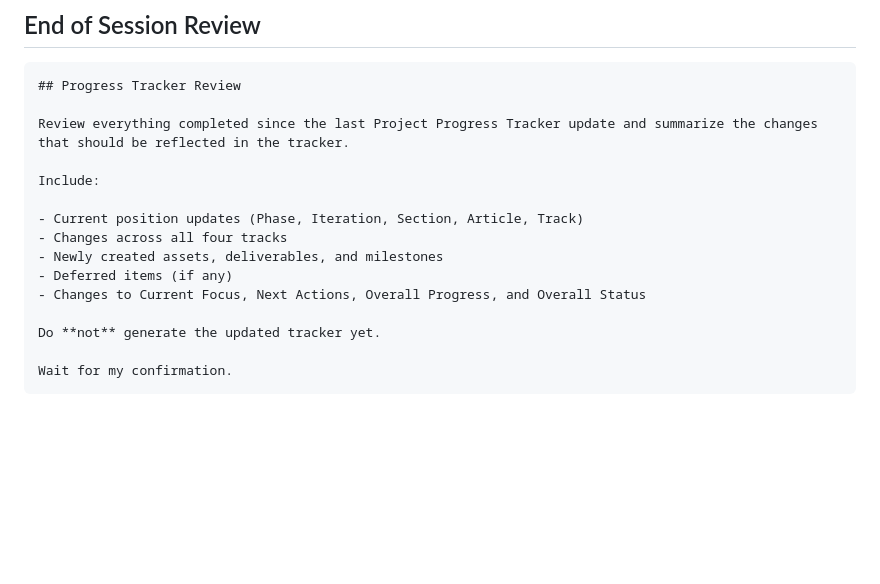
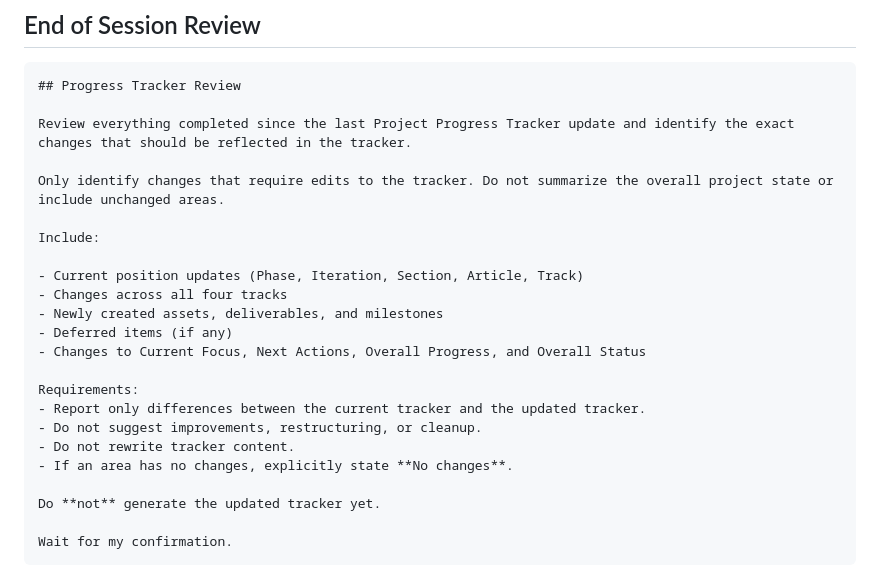
Before and after one commit to NakkaNithish27/DevOps-Engineer-Path, a Markdown page: Lets_Get_High_Package_Job/High_ROI_Plan/Chat GPT Session Prompt.md, the part around the change. GitHub-like rendering; blank space fills up the shorter version.

Commit message:
Revise Progress Tracker Review instructions
Clarify instructions for the Progress Tracker Review section, emphasizing the need to identify exact changes and report only differences.

````diff
--- a/Lets_Get_High_Package_Job/High_ROI_Plan/Chat GPT Session Prompt.md
+++ b/Lets_Get_High_Package_Job/High_ROI_Plan/Chat GPT Session Prompt.md
@@ -138,7 +138,9 @@ Based on everything I have completed so far in this iteration, help me complete
 ```markdown
 ## Progress Tracker Review
 
-Review everything completed since the last Project Progress Tracker update and summarize the changes that should be reflected in the tracker.
+Review everything completed since the last Project Progress Tracker update and identify the exact changes that should be reflected in the tracker.
+
+Only identify changes that require edits to the tracker. Do not summarize the overall project state or include unchanged areas.
 
 Include:
 
@@ -147,6 +149,12 @@ Include:
 - Newly created assets, deliverables, and milestones
 - Deferred items (if any)
 - Changes to Current Focus, Next Actions, Overall Progress, and Overall Status
+
+Requirements:
+- Report only differences between the current tracker and the updated tracker.
+- Do not suggest improvements, restructuring, or cleanup.
+- Do not rewrite tracker content.
+- If an area has no changes, explicitly state **No changes**.
 
 Do **not** generate the updated tracker yet.
 
````
